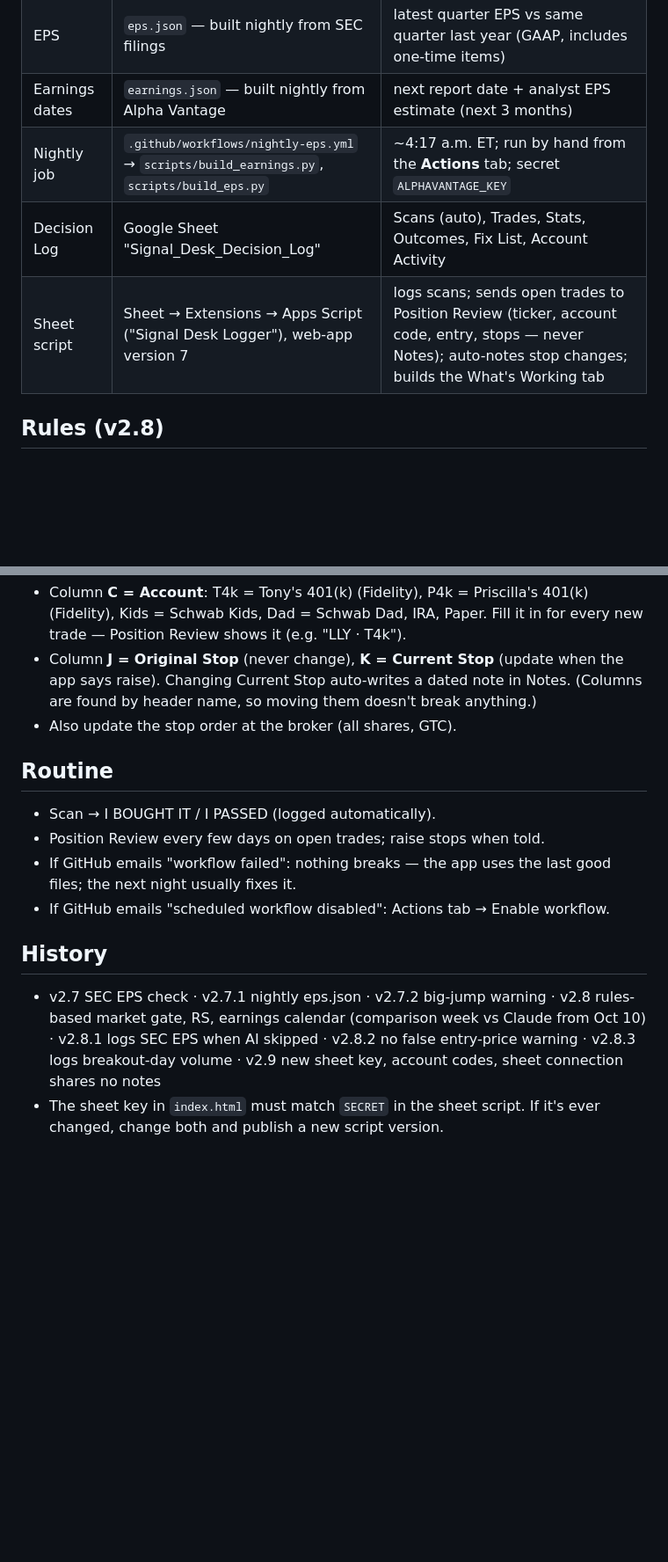
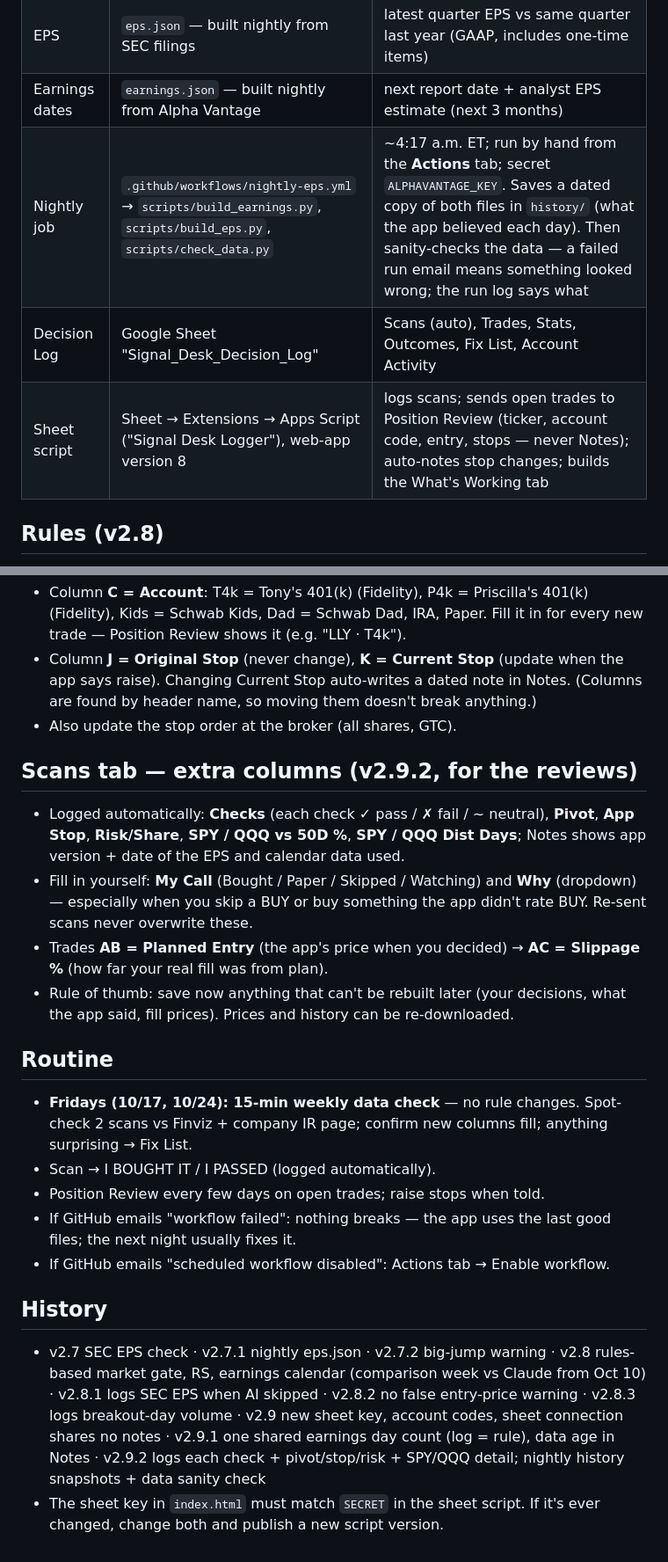
Before and after one commit to greendoormanagment-ux/signal-desk, a Markdown page: README.md, 2 parts joined by grey strips. Shown at 88% size. GitHub-like rendering; blank space fills up the shorter version.

Commit message:
Update README with new app version and features
Handbook: v2.9.2 data capture columns, history snapshots, sanity check, Friday data checks.

Co-Authored-By: Claude Opus 5.5 <noreply@anthropic.com>
Claude-Session: https://claude.ai/code/session_0136n7NiBxjGSAuApU95vWNz

```diff
--- a/README.md
+++ b/README.md
@@ -28,9 +28,9 @@ The goal is an **edge**, not impressive-looking signals. For an individual inves
 | AI | Anthropic API (key in the app's setup bar) | explanations; runs only when price rules pass and SEC EPS passes, or on RUN AI CHECK |
 | EPS | `eps.json` — built nightly from SEC filings | latest quarter EPS vs same quarter last year (GAAP, includes one-time items) |
 | Earnings dates | `earnings.json` — built nightly from Alpha Vantage | next report date + analyst EPS estimate (next 3 months) |
-| Nightly job | `.github/workflows/nightly-eps.yml` → `scripts/build_earnings.py`, `scripts/build_eps.py` | ~4:17 a.m. ET; run by hand from the **Actions** tab; secret `ALPHAVANTAGE_KEY` |
+| Nightly job | `.github/workflows/nightly-eps.yml` → `scripts/build_earnings.py`, `scripts/build_eps.py`, `scripts/check_data.py` | ~4:17 a.m. ET; run by hand from the **Actions** tab; secret `ALPHAVANTAGE_KEY`. Saves a dated copy of both files in `history/` (what the app believed each day). Then sanity-checks the data — a failed run email means something looked wrong; the run log says what |
 | Decision Log | Google Sheet "Signal_Desk_Decision_Log" | Scans (auto), Trades, Stats, Outcomes, Fix List, Account Activity |
-| Sheet script | Sheet → Extensions → Apps Script ("Signal Desk Logger"), web-app version 7 | logs scans; sends open trades to Position Review (ticker, account code, entry, stops — never Notes); auto-notes stop changes; builds the What's Working tab |
+| Sheet script | Sheet → Extensions → Apps Script ("Signal Desk Logger"), web-app version 8 | logs scans; sends open trades to Position Review (ticker, account code, entry, stops — never Notes); auto-notes stop changes; builds the What's Working tab |
 
 ## Rules (v2.8)
 - **Market gate** (rules-based): SPY and QQQ vs their 50-day average + distribution days (down ≥0.2% on higher volume, last 25 sessions). UPTREND / PRESSURE (5+ distribution days or below 50-day) / CORRECTION (below a falling 50-day).
@@ -46,12 +46,19 @@ The goal is an **edge**, not impressive-looking signals. For an individual inves
 - Column **J = Original Stop** (never change), **K = Current Stop** (update when the app says raise). Changing Current Stop auto-writes a dated note in Notes. (Columns are found by header name, so moving them doesn't break anything.)
 - Also update the stop order at the broker (all shares, GTC).
 
+## Scans tab — extra columns (v2.9.2, for the reviews)
+- Logged automatically: **Checks** (each check ✓ pass / ✗ fail / ~ neutral), **Pivot**, **App Stop**, **Risk/Share**, **SPY / QQQ vs 50D %**, **SPY / QQQ Dist Days**; Notes shows app version + date of the EPS and calendar data used.
+- Fill in yourself: **My Call** (Bought / Paper / Skipped / Watching) and **Why** (dropdown) — especially when you skip a BUY or buy something the app didn't rate BUY. Re-sent scans never overwrite these.
+- Trades **AB = Planned Entry** (the app's price when you decided) → **AC = Slippage %** (how far your real fill was from plan).
+- Rule of thumb: save now anything that can't be rebuilt later (your decisions, what the app said, fill prices). Prices and history can be re-downloaded.
+
 ## Routine
+- **Fridays (10/17, 10/24): 15-min weekly data check** — no rule changes. Spot-check 2 scans vs Finviz + company IR page; confirm new columns fill; anything surprising → Fix List.
 - Scan → I BOUGHT IT / I PASSED (logged automatically).
 - Position Review every few days on open trades; raise stops when told.
 - If GitHub emails "workflow failed": nothing breaks — the app uses the last good files; the next night usually fixes it.
 - If GitHub emails "scheduled workflow disabled": Actions tab → Enable workflow.
 
 ## History
-- v2.7 SEC EPS check · v2.7.1 nightly eps.json · v2.7.2 big-jump warning · v2.8 rules-based market gate, RS, earnings calendar (comparison week vs Claude from Oct 10) · v2.8.1 logs SEC EPS when AI skipped · v2.8.2 no false entry-price warning · v2.8.3 logs breakout-day volume · v2.9 new sheet key, account codes, sheet connection shares no notes
+- v2.7 SEC EPS check · v2.7.1 nightly eps.json · v2.7.2 big-jump warning · v2.8 rules-based market gate, RS, earnings calendar (comparison week vs Claude from Oct 10) · v2.8.1 logs SEC EPS when AI skipped · v2.8.2 no false entry-price warning · v2.8.3 logs breakout-day volume · v2.9 new sheet key, account codes, sheet connection shares no notes · v2.9.1 one shared earnings day count (log = rule), data age in Notes · v2.9.2 logs each check + pivot/stop/risk + SPY/QQQ detail; nightly history snapshots + data sanity check
 - The sheet key in `index.html` must match `SECRET` in the sheet script. If it's ever changed, change both and publish a new script version.
```
Also changed, not shown: other parts of README.md (+1 -1 lines).
